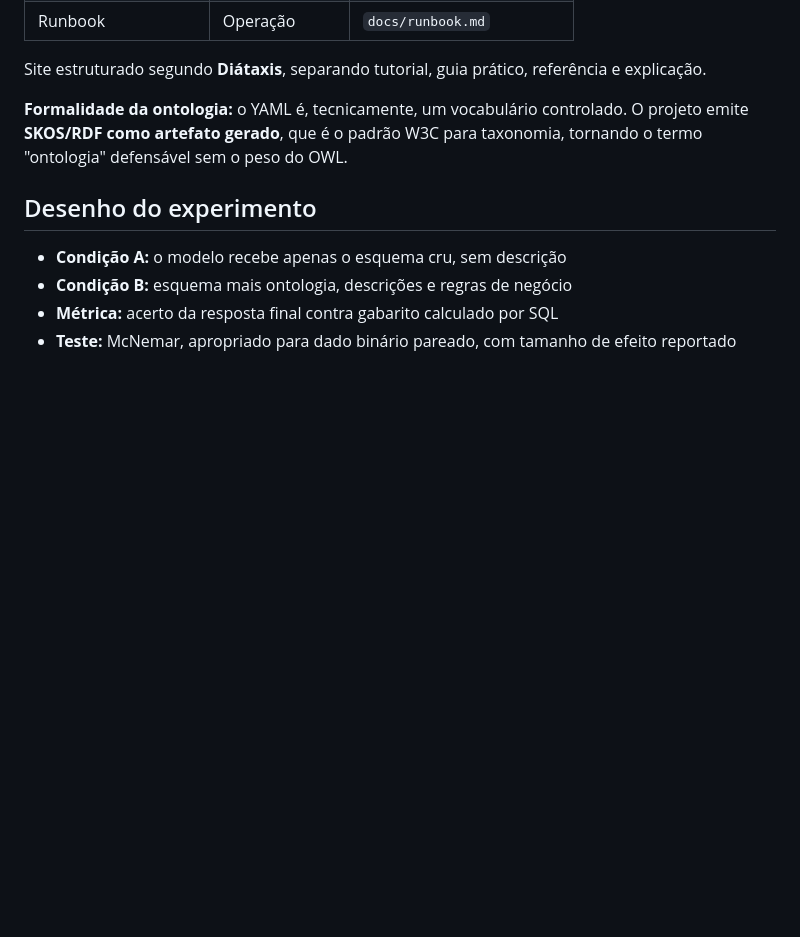
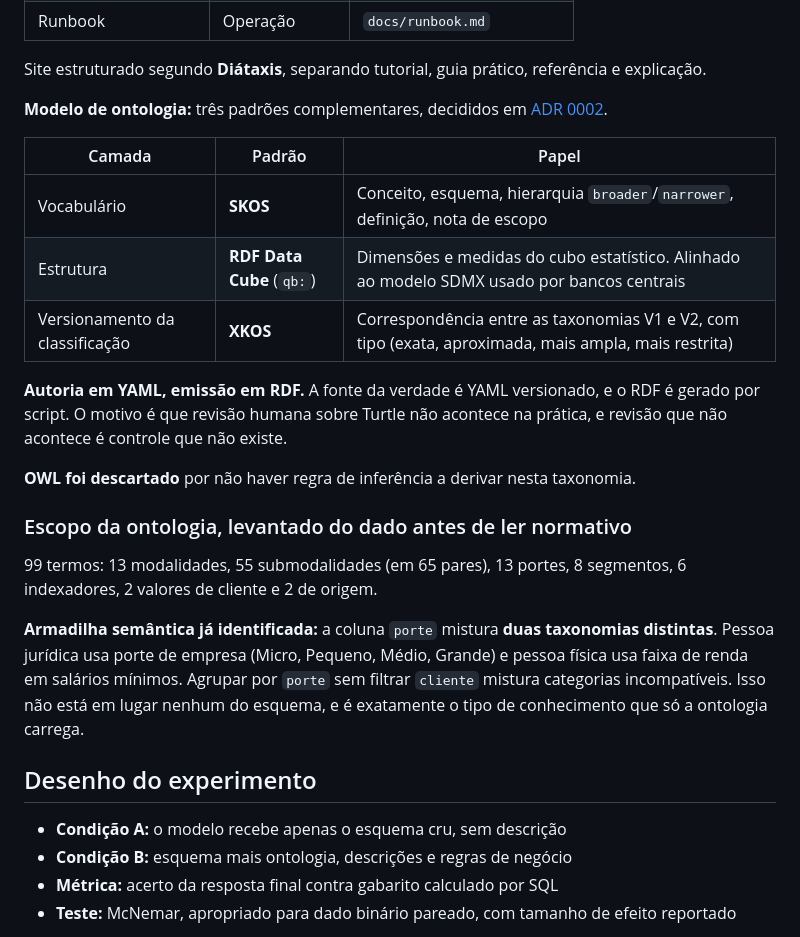
Before and after one commit to RCHRDYv/bcb-credito-governanca, a Markdown page: docs/especificacao.md, the part around the change. GitHub-like rendering; blank space fills up the shorter version.

```diff
--- a/docs/especificacao.md
+++ b/docs/especificacao.md
@@ -98,7 +98,23 @@ Sete artefatos, todos gerados de fonte versionada:
 
 Site estruturado segundo **Diátaxis**, separando tutorial, guia prático, referência e explicação.
 
-**Formalidade da ontologia:** o YAML é, tecnicamente, um vocabulário controlado. O projeto emite **SKOS/RDF como artefato gerado**, que é o padrão W3C para taxonomia, tornando o termo "ontologia" defensável sem o peso do OWL.
+**Modelo de ontologia:** três padrões complementares, decididos em [ADR 0002](adr/0002-modelo-de-ontologia-skos-datacube-xkos.md).
+
+| Camada | Padrão | Papel |
+|---|---|---|
+| Vocabulário | **SKOS** | Conceito, esquema, hierarquia `broader`/`narrower`, definição, nota de escopo |
+| Estrutura | **RDF Data Cube** (`qb:`) | Dimensões e medidas do cubo estatístico. Alinhado ao modelo SDMX usado por bancos centrais |
+| Versionamento da classificação | **XKOS** | Correspondência entre as taxonomias V1 e V2, com tipo (exata, aproximada, mais ampla, mais restrita) |
+
+**Autoria em YAML, emissão em RDF.** A fonte da verdade é YAML versionado, e o RDF é gerado por script. O motivo é que revisão humana sobre Turtle não acontece na prática, e revisão que não acontece é controle que não existe.
+
+**OWL foi descartado** por não haver regra de inferência a derivar nesta taxonomia.
+
+### Escopo da ontologia, levantado do dado antes de ler normativo
+
+99 termos: 13 modalidades, 55 submodalidades (em 65 pares), 13 portes, 8 segmentos, 6 indexadores, 2 valores de cliente e 2 de origem.
+
+**Armadilha semântica já identificada:** a coluna `porte` mistura **duas taxonomias distintas**. Pessoa jurídica usa porte de empresa (Micro, Pequeno, Médio, Grande) e pessoa física usa faixa de renda em salários mínimos. Agrupar por `porte` sem filtrar `cliente` mistura categorias incompatíveis. Isso não está em lugar nenhum do esquema, e é exatamente o tipo de conhecimento que só a ontologia carrega.
 
 ## Desenho do experimento
 
```
Also changed, not shown: docs/adr/0002-modelo-de-ontologia-skos-datacube-xkos.md (added, +78 -0 lines).
